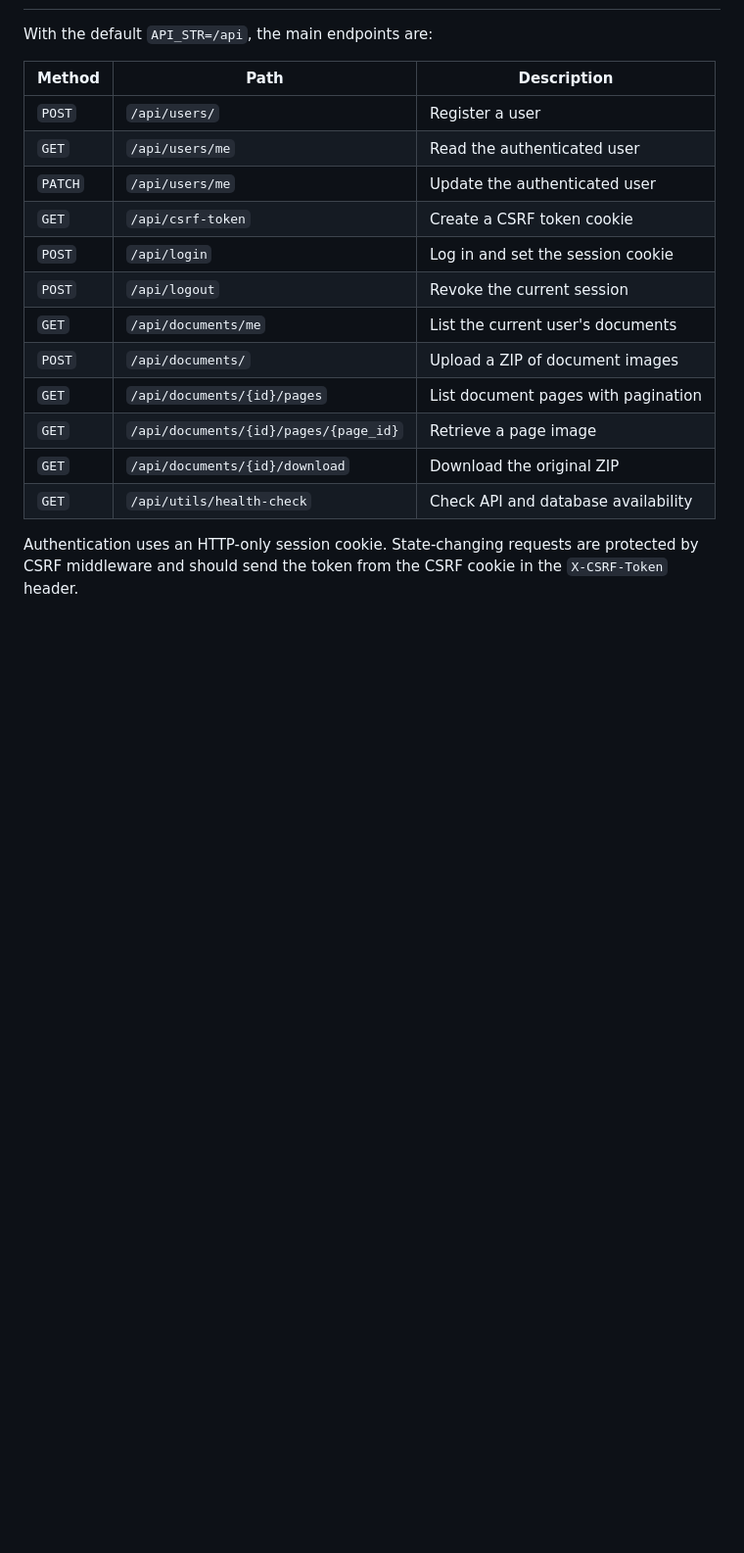
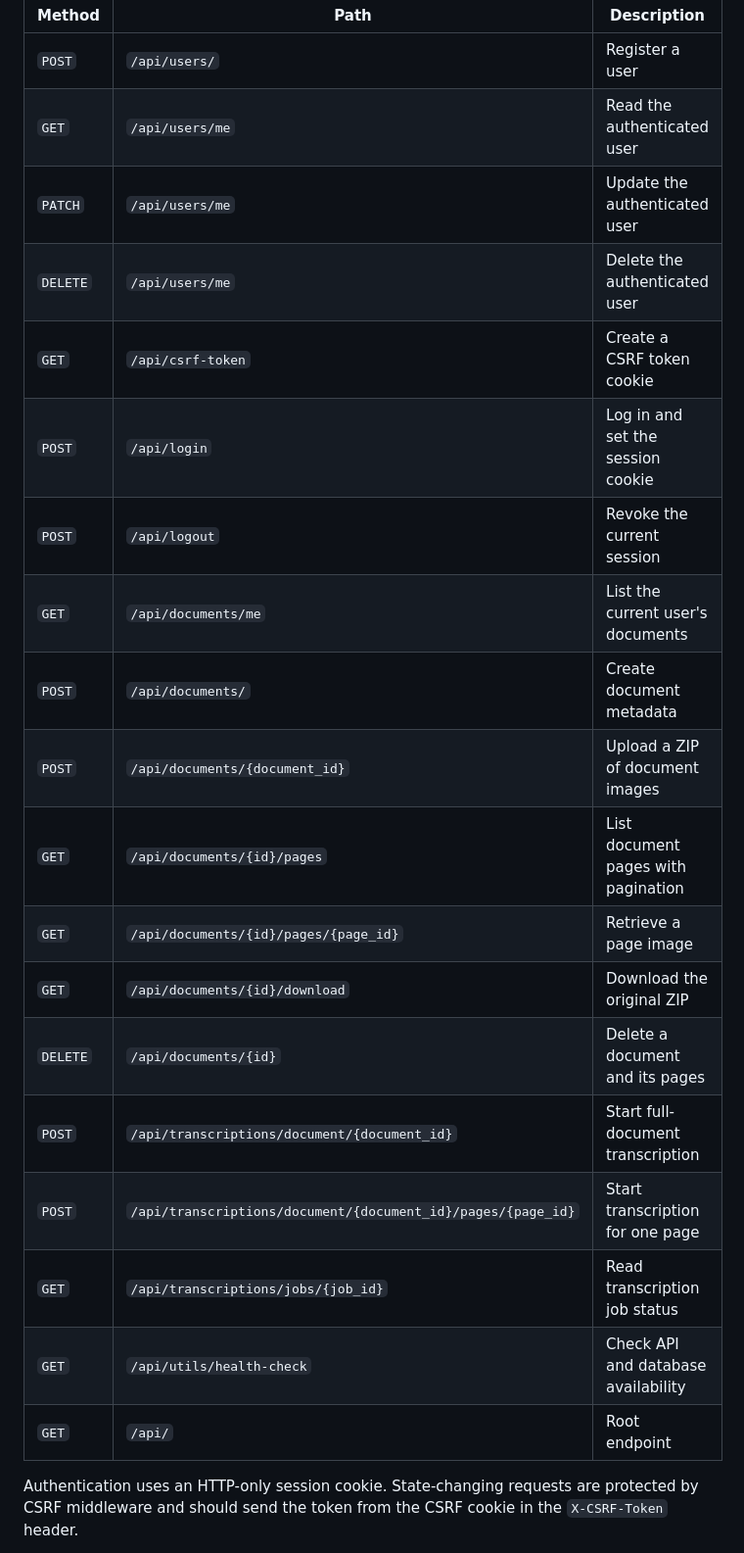
Before and after one commit to alocin98/ase-fribourg-history-scripts, a Markdown page: webapp/backend/readme.md, the part around the change. Shown at 98% size. Rendered like a GitHub page; blank space fills up the shorter version.

Commit message:
docs(webapp): Updated BE Read me

```diff
--- a/webapp/backend/readme.md
+++ b/webapp/backend/readme.md
@@ -142,15 +142,22 @@ With the default `API_STR=/api`, the main endpoints are:
 | `POST` | `/api/users/` | Register a user |
 | `GET` | `/api/users/me` | Read the authenticated user |
 | `PATCH` | `/api/users/me` | Update the authenticated user |
+| `DELETE` | `/api/users/me` | Delete the authenticated user |
 | `GET` | `/api/csrf-token` | Create a CSRF token cookie |
 | `POST` | `/api/login` | Log in and set the session cookie |
 | `POST` | `/api/logout` | Revoke the current session |
 | `GET` | `/api/documents/me` | List the current user's documents |
-| `POST` | `/api/documents/` | Upload a ZIP of document images |
+| `POST` | `/api/documents/` | Create document metadata |
+| `POST` | `/api/documents/{document_id}` | Upload a ZIP of document images |
 | `GET` | `/api/documents/{id}/pages` | List document pages with pagination |
 | `GET` | `/api/documents/{id}/pages/{page_id}` | Retrieve a page image |
 | `GET` | `/api/documents/{id}/download` | Download the original ZIP |
+| `DELETE` | `/api/documents/{id}` | Delete a document and its pages |
+| `POST` | `/api/transcriptions/document/{document_id}` | Start full-document transcription |
+| `POST` | `/api/transcriptions/document/{document_id}/pages/{page_id}` | Start transcription for one page |
+| `GET` | `/api/transcriptions/jobs/{job_id}` | Read transcription job status |
 | `GET` | `/api/utils/health-check` | Check API and database availability |
+| `GET` | `/api/` | Root endpoint |
 
 Authentication uses an HTTP-only session cookie. State-changing requests are
 protected by CSRF middleware and should send the token from the CSRF cookie in
```
